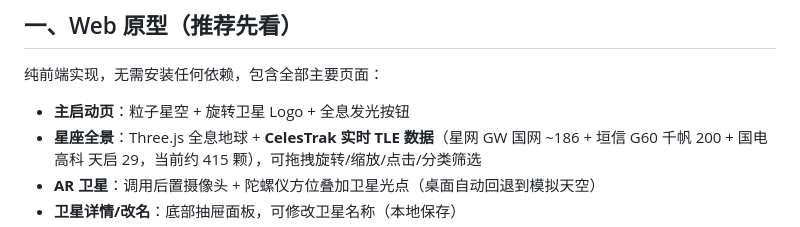
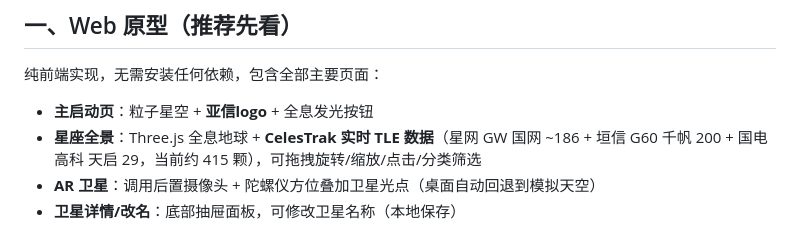
Before and after one commit to plmoon202508-Jing/zhangjing, a Markdown page: README.md, the part around the change. Rendered like a GitHub page.

Commit message:
更新README.md

```diff
--- a/README.md
+++ b/README.md
@@ -13,7 +13,7 @@ satellite-app/
 
 纯前端实现，无需安装任何依赖，包含全部主要页面：
 
-- **主启动页**：粒子星空 + 旋转卫星 Logo + 全息发光按钮
+- **主启动页**：粒子星空 + **亚信logo** + 全息发光按钮
 - **星座全景**：Three.js 全息地球 + **CelesTrak 实时 TLE 数据**（星网 GW 国网 ~186 + 垣信 G60 千帆 200 + 国电高科 天启 29，当前约 415 颗），可拖拽旋转/缩放/点击/分类筛选
 - **AR 卫星**：调用后置摄像头 + 陀螺仪方位叠加卫星光点（桌面自动回退到模拟天空）
 - **卫星详情/改名**：底部抽屉面板，可修改卫星名称（本地保存）
```
